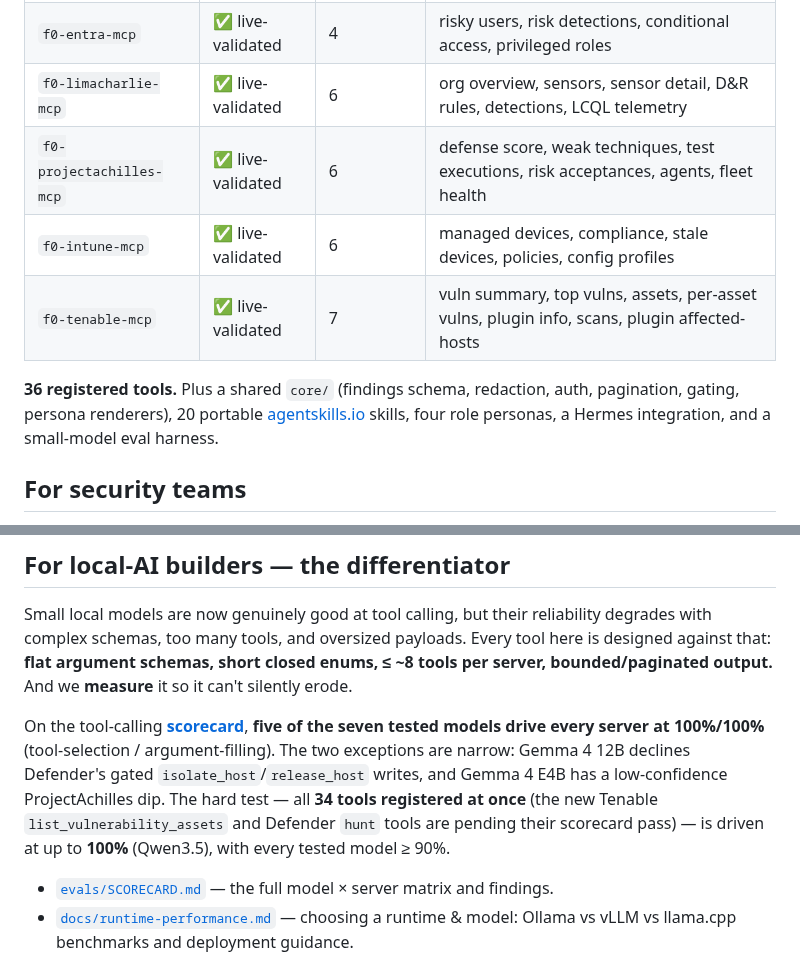
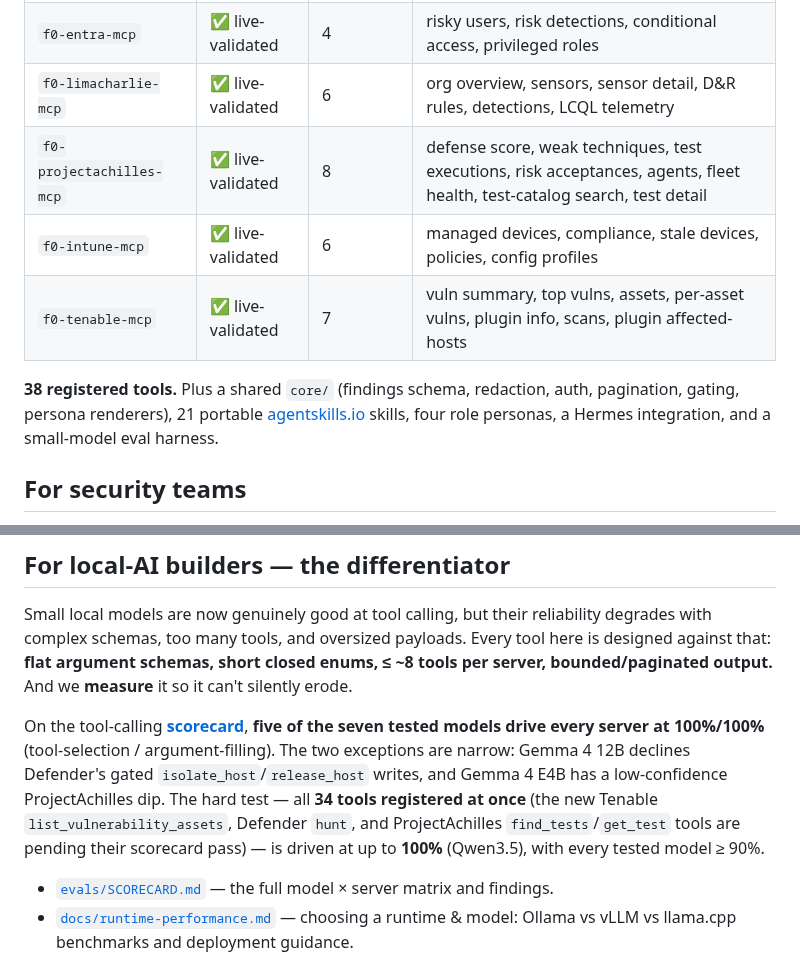
Before and after one commit to ubercylon8/f0_sectools, a Markdown page: README.md, 2 parts joined by grey strips. Rendered like a GitHub page.

```diff
--- a/README.md
+++ b/README.md
@@ -17,11 +17,11 @@ Six MCP servers, each **live-validated against a real tenant**, exposing read to
 | `f0-defender-mcp` | ✅ live-validated | 7 (5 read + 2 gated) | secure score, incidents, alerts, hunting (KQL), guided hunt; gated `isolate_host` / `release_host` |
 | `f0-entra-mcp` | ✅ live-validated | 4 | risky users, risk detections, conditional access, privileged roles |
 | `f0-limacharlie-mcp` | ✅ live-validated | 6 | org overview, sensors, sensor detail, D&R rules, detections, LCQL telemetry |
-| `f0-projectachilles-mcp` | ✅ live-validated | 6 | defense score, weak techniques, test executions, risk acceptances, agents, fleet health |
+| `f0-projectachilles-mcp` | ✅ live-validated | 8 | defense score, weak techniques, test executions, risk acceptances, agents, fleet health, test-catalog search, test detail |
 | `f0-intune-mcp` | ✅ live-validated | 6 | managed devices, compliance, stale devices, policies, config profiles |
 | `f0-tenable-mcp` | ✅ live-validated | 7 | vuln summary, top vulns, assets, per-asset vulns, plugin info, scans, plugin affected-hosts |
 
-**36 registered tools.** Plus a shared `core/` (findings schema, redaction, auth, pagination, gating, persona renderers), 20 portable [agentskills.io](https://agentskills.io) skills, four role personas, a Hermes integration, and a small-model eval harness.
+**38 registered tools.** Plus a shared `core/` (findings schema, redaction, auth, pagination, gating, persona renderers), 21 portable [agentskills.io](https://agentskills.io) skills, four role personas, a Hermes integration, and a small-model eval harness.
 
 ## For security teams
 
@@ -35,7 +35,7 @@ See the **[User Guide](docs/user-guide/README.md)** for per-runtime setup (Herme
 
 Small local models are now genuinely good at tool calling, but their reliability degrades with complex schemas, too many tools, and oversized payloads. Every tool here is designed against that: **flat argument schemas, short closed enums, ≤ ~8 tools per server, bounded/paginated output.** And we **measure** it so it can't silently erode.
 
-On the tool-calling [**scorecard**](evals/SCORECARD.md), **five of the seven tested models drive every server at 100%/100%** (tool-selection / argument-filling). The two exceptions are narrow: Gemma 4 12B declines Defender's gated `isolate_host`/`release_host` writes, and Gemma 4 E4B has a low-confidence ProjectAchilles dip. The hard test — all **34 tools registered at once** (the new Tenable `list_vulnerability_assets` and Defender `hunt` tools are pending their scorecard pass) — is driven at up to **100%** (Qwen3.5), with every tested model ≥ 90%.
+On the tool-calling [**scorecard**](evals/SCORECARD.md), **five of the seven tested models drive every server at 100%/100%** (tool-selection / argument-filling). The two exceptions are narrow: Gemma 4 12B declines Defender's gated `isolate_host`/`release_host` writes, and Gemma 4 E4B has a low-confidence ProjectAchilles dip. The hard test — all **34 tools registered at once** (the new Tenable `list_vulnerability_assets`, Defender `hunt`, and ProjectAchilles `find_tests`/`get_test` tools are pending their scorecard pass) — is driven at up to **100%** (Qwen3.5), with every tested model ≥ 90%.
 
 - [`evals/SCORECARD.md`](evals/SCORECARD.md) — the full model × server matrix and findings.
 - [`docs/runtime-performance.md`](docs/runtime-performance.md) — choosing a runtime & model: Ollama vs vLLM vs llama.cpp benchmarks and deployment guidance.
```
Also changed, not shown: CLAUDE.md (+1 -1 lines), docs/user-guide/workflows.md (+10 -0 lines).
